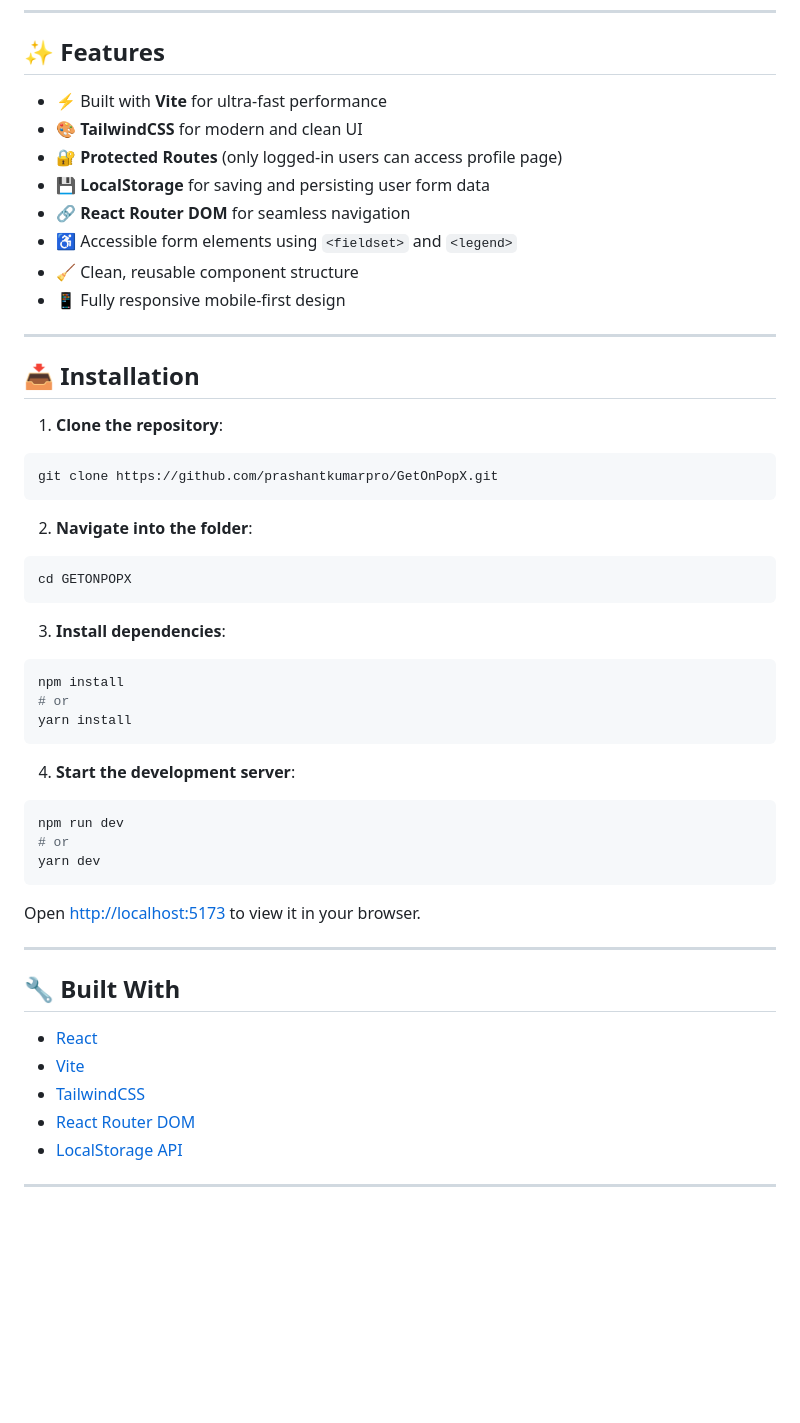
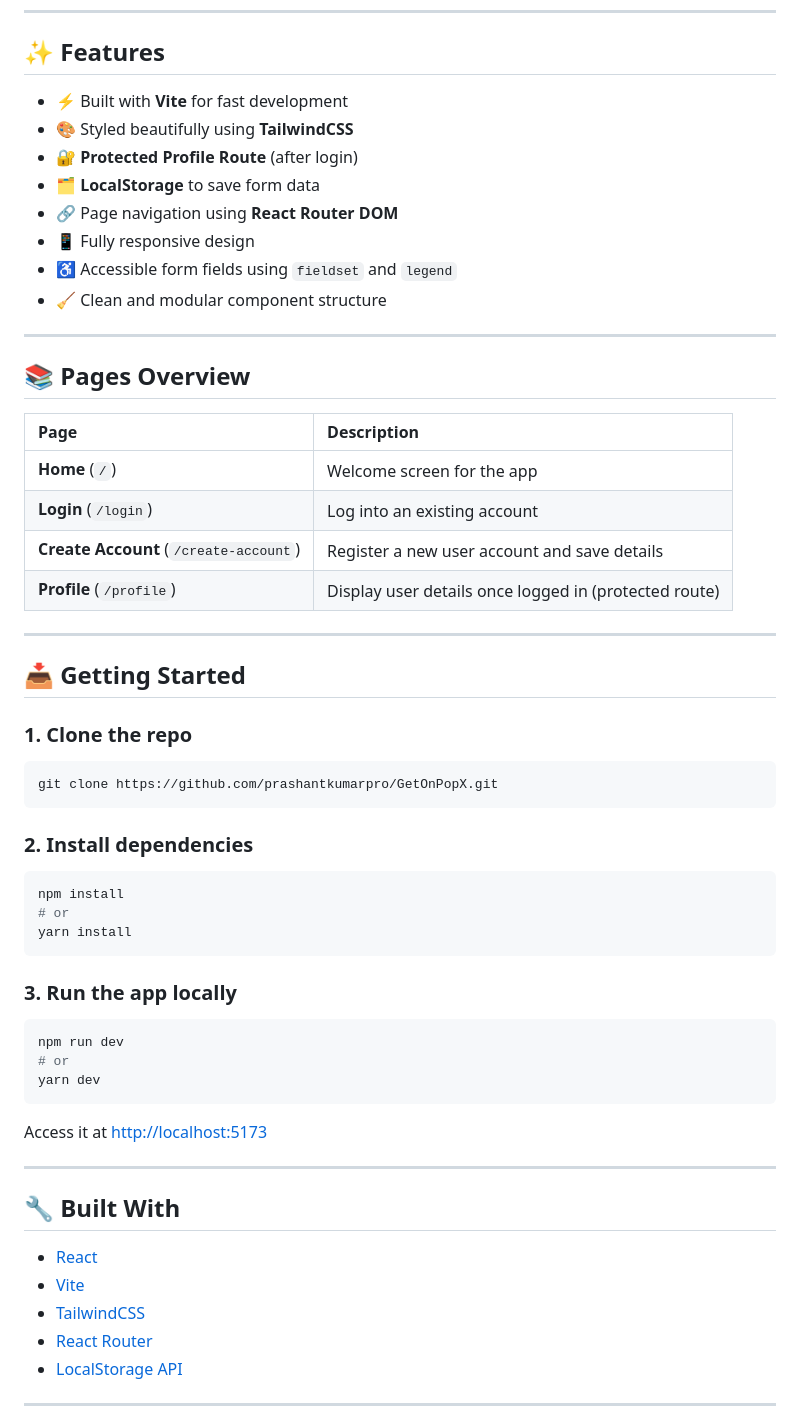
Before and after one commit to prashantkumarpro/GetOnPopX, a Markdown page: README.md, the part around the change printed below. GitHub-like rendering; blank space fills up the shorter version.

````diff
--- a/README.md
+++ b/README.md
@@ -40,32 +54,37 @@ GETONPOPX/
 
 ## ✨ Features
 
-- ⚡ Built with **Vite** for ultra-fast performance
-- 🎨 **TailwindCSS** for modern and clean UI
-- 🔐 **Protected Routes** (only logged-in users can access profile page)
-- 💾 **LocalStorage** for saving and persisting user form data
-- 🔗 **React Router DOM** for seamless navigation
-- ♿ Accessible form elements using `<fieldset>` and `<legend>`
-- 🧹 Clean, reusable component structure
-- 📱 Fully responsive mobile-first design
+- ⚡ Built with **Vite** for fast development
+- 🎨 Styled beautifully using **TailwindCSS**
+- 🔐 **Protected Profile Route** (after login)
+- 🗂️ **LocalStorage** to save form data
+- 🔗 Page navigation using **React Router DOM**
+- 📱 Fully responsive design
+- ♿ Accessible form fields using `fieldset` and `legend`
+- 🧹 Clean and modular component structure
 
 ---
 
-## 📥 Installation
+## 📚 Pages Overview
 
-1. **Clone the repository**:
+| Page | Description |
+| :-- | :-- |
+| **Home** (`/`) | Welcome screen for the app |
+| **Login** (`/login`) | Log into an existing account |
+| **Create Account** (`/create-account`) | Register a new user account and save details |
+| **Profile** (`/profile`) | Display user details once logged in (protected route) |
+
+---
+
+## 📥 Getting Started
+
+### 1. Clone the repo
 
 ```bash
 git clone https://github.com/prashantkumarpro/GetOnPopX.git
 ```
 
-2. **Navigate into the folder**:
-
-```bash
-cd GETONPOPX
-```
-
-3. **Install dependencies**:
+### 2. Install dependencies
 
 ```bash
 npm install
@@ -73,7 +92,7 @@ npm install
 yarn install
 ```
 
-4. **Start the development server**:
+### 3. Run the app locally
 
 ```bash
 npm run dev
@@ -81,7 +100,7 @@ npm run dev
 yarn dev
 ```
 
-Open [http://localhost:5173](http://localhost:5173) to view it in your browser.
+Access it at [http://localhost:5173](http://localhost:5173)
 
 ---
 
@@ -90,7 +109,7 @@ Open [http://localhost:5173](http://localhost:5173) to view it in your browser.
 - [React](https://reactjs.org/)
 - [Vite](https://vitejs.dev/)
 - [TailwindCSS](https://tailwindcss.com/)
-- [React Router DOM](https://reactrouter.com/)
+- [React Router](https://reactrouter.com/)
 - [LocalStorage API](https://developer.mozilla.org/en-US/docs/Web/API/Window/localStorage)
 
 ---
````
Also changed, not shown: other parts of README.md (+35 -24 lines).
